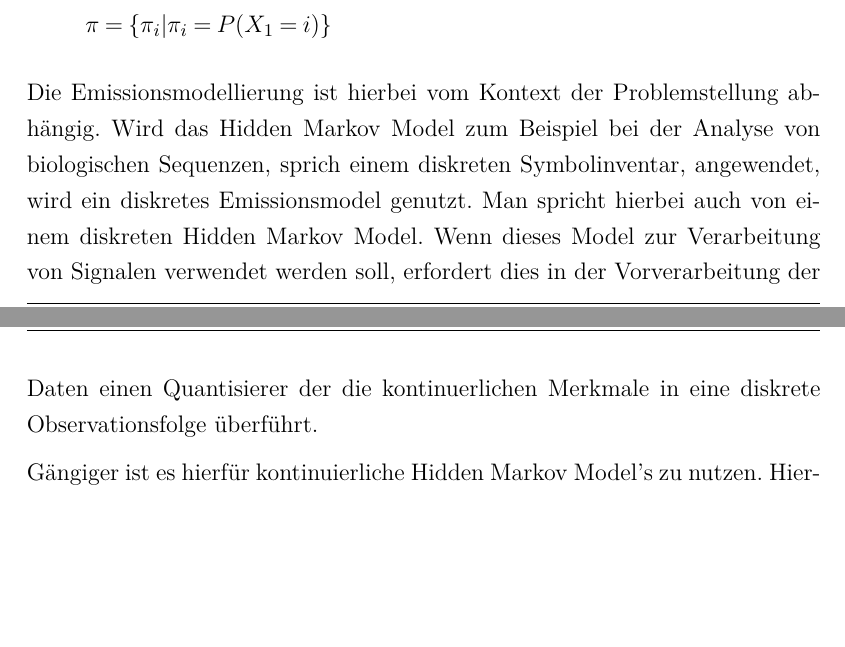
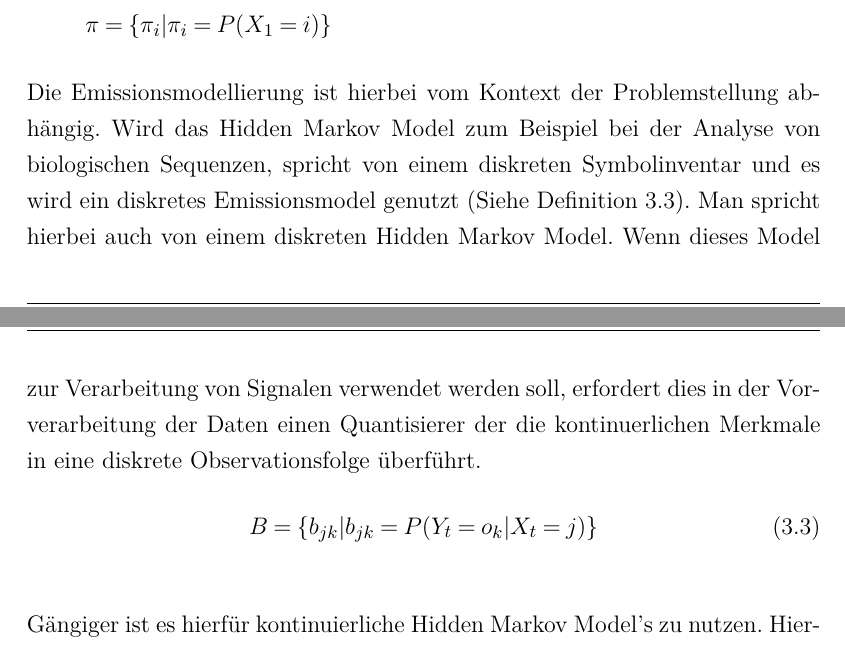
Before and after one commit to ppasler/Formale-Methoden-HMM, a LaTeX document (Final_Report_Vorlage.tex, which reads Kapitel/Kap3.tex): two parts of pages 14 and 15 of 22, joined at a grey line, cut so that both start at the same text, the shorter picture padded with empty space. Compiled offline with pdfLaTeX; an older LaTeX class or package is replaced by its successor.

Commit message:
added formula

```diff
--- a/Kapitel/Kap3.tex
+++ b/Kapitel/Kap3.tex
@@ -64,11 +64,16 @@ Das Hidden Markov Model wird in \ref{equ:defhmm} definiert \cite[68]{mmmFink}.
 \end{itemize}
 
 
-Die Emissionsmodellierung ist hierbei vom Kontext der Problemstellung abhängig. Wird das Hidden Markov Model zum Beispiel bei der Analyse von biologischen Sequenzen, sprich einem diskreten Symbolinventar, angewendet, wird ein diskretes  Emissionsmodel genutzt. Man spricht hierbei auch von einem diskreten Hidden Markov Model. Wenn dieses Model zur Verarbeitung von Signalen verwendet werden soll, erfordert dies in der Vorverarbeitung der Daten einen Quantisierer der die kontinuerlichen Merkmale in eine diskrete Observationsfolge überführt.
+Die Emissionsmodellierung ist hierbei vom Kontext der Problemstellung abhängig. Wird das Hidden Markov Model zum Beispiel bei der Analyse von biologischen Sequenzen, spricht von einem diskreten Symbolinventar und es  wird ein diskretes Emissionsmodel genutzt (Siehe Definition \ref{equ:33}). Man spricht hierbei auch von einem diskreten Hidden Markov Model. Wenn dieses Model zur Verarbeitung von Signalen verwendet werden soll, erfordert dies in der Vorverarbeitung der Daten einen Quantisierer der die kontinuerlichen Merkmale in eine diskrete Observationsfolge überführt.
+\begin{equation}
+\label{equ:33}
+B = \{ b_{jk} | b_{jk} = P(Y_t = o_k | X_t = j) \}
+\end{equation}
 
-Gängiger ist es hierfür kontinuierliche Hidden Markov Model's zu nutzen. Hierbei wird eine Emissionsmodelierung auf Basis kontinuierlicher Dichtefunktionen genutzt die kontinuierliche Observationen im \(\mathbb{R}^n\) verarbeitet (Siehe Definition \ref{equ:32}).
+
+Gängiger ist es hierfür kontinuierliche Hidden Markov Model's zu nutzen. Hierbei wird eine Emissionsmodelierung auf Basis kontinuierlicher Dichtefunktionen genutzt die kontinuierliche Observationen im \(\mathbb{R}^n\) verarbeitet (Siehe Definition \ref{equ:34}).
 \begin{equation}
-\label{equ:32}
+\label{equ:34}
 B =\{ b_{j}(x) | b_{j}(x) = p(x|S_t = j) \}
 \end{equation}
 Zur Behandlung kontinuerlicher Verteilungen mit mehreren komplexen Häufigkeitsgebieten werden approximatische Verfahren genutzt. Die verbreiteste Technik besteht aus der Verwendung von Mischverteilungen auf der Basis von Gauß-Dichten (Gaussian Mixture Model). Es lässt sich  zeigen, dass sich jede allgemeine kontinuierliche Verteilung \(p(x)\) durch eine Linearkombination von i.a. unendlich vielen Basis-Normalverteilungen beliebig genau approximieren lässt \cite[69]{mmmFink} (Siehe Definition \ref{equ:gmm})
```
Also changed, not shown: Final_Report_Vorlage.pdf.
